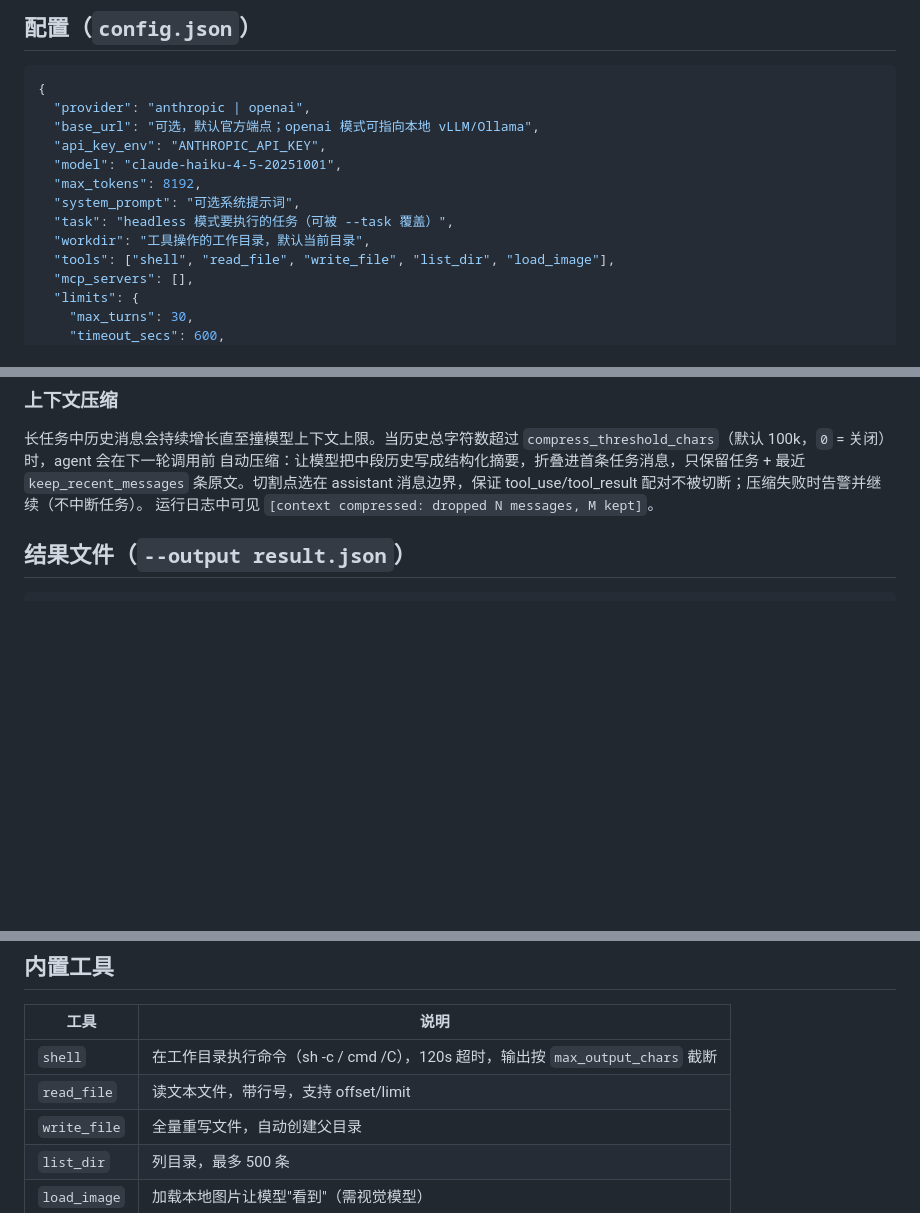
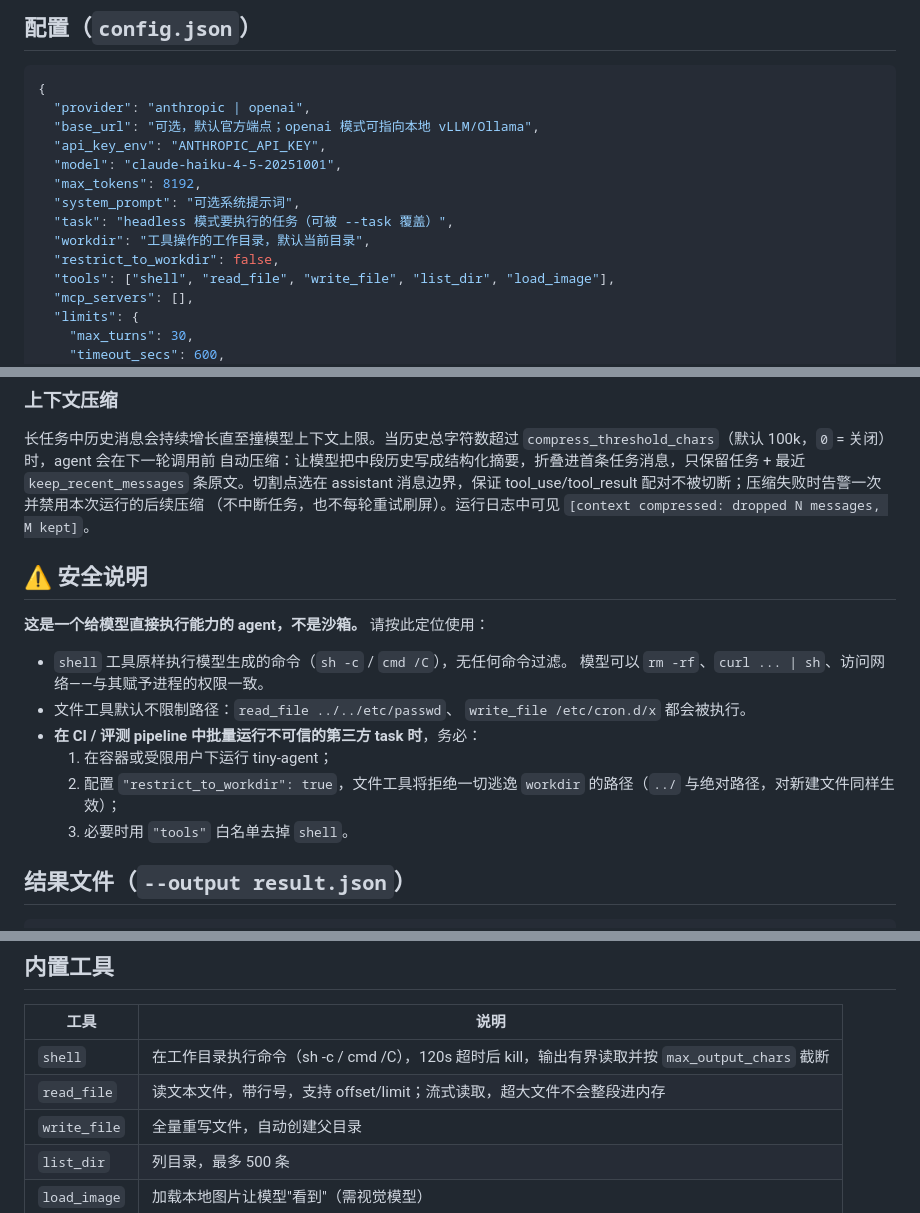
Before and after one commit to chenpu17/TinyAgent, a Markdown page: README.md, 3 parts joined by grey strips. Rendered like a GitHub page; blank space fills up the shorter version.

Commit message:
docs: 安全说明（非沙箱定位、CI 不可信任务加固建议）与新配置项

```diff
--- a/README.md
+++ b/README.md
@@ -107,6 +107,7 @@ tiny-agent --config examples/chat.json --tui
   "system_prompt": "可选系统提示词",
   "task": "headless 模式要执行的任务（可被 --task 覆盖）",
   "workdir": "工具操作的工作目录，默认当前目录",
+  "restrict_to_workdir": false,
   "tools": ["shell", "read_file", "write_file", "list_dir", "load_image"],
   "mcp_servers": [],
   "limits": {
@@ -127,8 +128,23 @@ API key 从 `api_key_env` 指定的环境变量读取，不写进配置文件。
 `compress_threshold_chars`（默认 100k，`0` = 关闭）时，agent 会在下一轮调用前
 自动压缩：让模型把中段历史写成结构化摘要，折叠进首条任务消息，只保留任务 +
 最近 `keep_recent_messages` 条原文。切割点选在 assistant 消息边界，保证
-tool_use/tool_result 配对不被切断；压缩失败时告警并继续（不中断任务）。
-运行日志中可见 `[context compressed: dropped N messages, M kept]`。
+tool_use/tool_result 配对不被切断；压缩失败时告警一次并禁用本次运行的后续压缩
+（不中断任务，也不每轮重试刷屏）。运行日志中可见
+`[context compressed: dropped N messages, M kept]`。
+
+## ⚠️ 安全说明
+
+**这是一个给模型直接执行能力的 agent，不是沙箱。** 请按此定位使用：
+
+- `shell` 工具原样执行模型生成的命令（`sh -c` / `cmd /C`），无任何命令过滤。
+  模型可以 `rm -rf`、`curl ... | sh`、访问网络——与其赋予进程的权限一致。
+- 文件工具默认不限制路径：`read_file ../../etc/passwd`、
+  `write_file /etc/cron.d/x` 都会被执行。
+- **在 CI / 评测 pipeline 中批量运行不可信的第三方 task 时**，务必：
+  1. 在容器或受限用户下运行 tiny-agent；
+  2. 配置 `"restrict_to_workdir": true`，文件工具将拒绝一切逃逸
+     `workdir` 的路径（`../` 与绝对路径，对新建文件同样生效）；
+  3. 必要时用 `"tools"` 白名单去掉 `shell`。
 
 ## 结果文件（`--output result.json`）
 
@@ -149,8 +165,8 @@ tool_use/tool_result 配对不被切断；压缩失败时告警并继续（不
 
 | 工具 | 说明 |
 |---|---|
-| `shell` | 在工作目录执行命令（sh -c / cmd /C），120s 超时，输出按 `max_output_chars` 截断 |
-| `read_file` | 读文本文件，带行号，支持 offset/limit |
+| `shell` | 在工作目录执行命令（sh -c / cmd /C），120s 超时后 kill，输出有界读取并按 `max_output_chars` 截断 |
+| `read_file` | 读文本文件，带行号，支持 offset/limit；流式读取，超大文件不会整段进内存 |
 | `write_file` | 全量重写文件，自动创建父目录 |
 | `list_dir` | 列目录，最多 500 条 |
 | `load_image` | 加载本地图片让模型"看到"（需视觉模型） |
```
